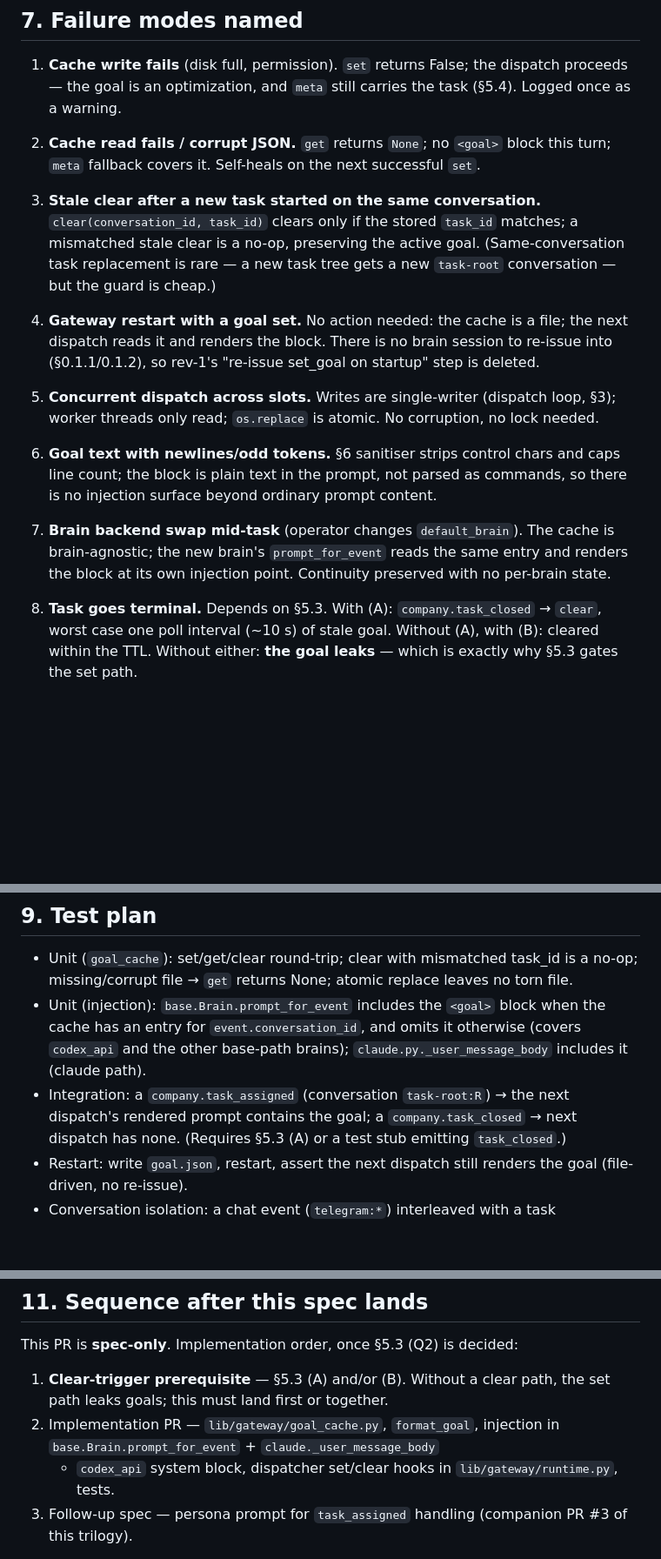
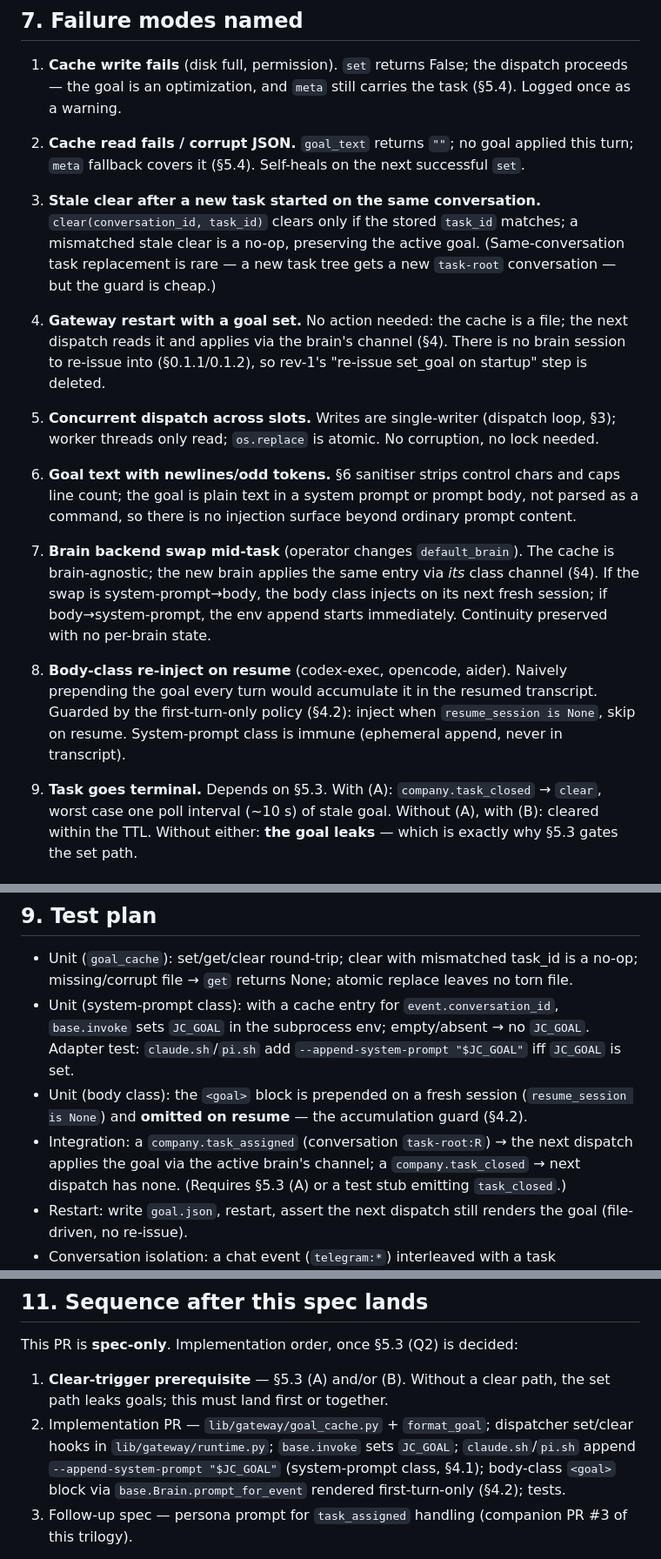
Before and after one commit to matsei-ruka/juliuscaesar, a Markdown page: docs/specs/goal-integration.md, 3 parts joined by grey strips. Shown at 87% size. GitHub-like rendering; blank space fills up the shorter version.

```diff
--- a/docs/specs/goal-integration.md
+++ b/docs/specs/goal-integration.md
@@ -289,9 +340,9 @@ every prompt).
    the dispatch proceeds — the goal is an optimization, and `meta` still
    carries the task (§5.4). Logged once as a warning.
 
-2. **Cache read fails / corrupt JSON.** `get` returns `None`; no `<goal>`
-   block this turn; `meta` fallback covers it. Self-heals on the next
-   successful `set`.
+2. **Cache read fails / corrupt JSON.** `goal_text` returns `""`; no goal
+   applied this turn; `meta` fallback covers it (§5.4). Self-heals on the
+   next successful `set`.
 
 3. **Stale clear after a new task started on the same conversation.**
    `clear(conversation_id, task_id)` clears only if the stored `task_id`
@@ -300,25 +351,32 @@ every prompt).
    gets a new `task-root` conversation — but the guard is cheap.)
 
 4. **Gateway restart with a goal set.** No action needed: the cache is a
-   file; the next dispatch reads it and renders the block. There is no
-   brain session to re-issue into (§0.1.1/0.1.2), so rev-1's "re-issue
-   set_goal on startup" step is deleted.
+   file; the next dispatch reads it and applies via the brain's channel
+   (§4). There is no brain session to re-issue into (§0.1.1/0.1.2), so
+   rev-1's "re-issue set_goal on startup" step is deleted.
 
 5. **Concurrent dispatch across slots.** Writes are single-writer (dispatch
    loop, §3); worker threads only read; `os.replace` is atomic. No
    corruption, no lock needed.
 
 6. **Goal text with newlines/odd tokens.** §6 sanitiser strips control
-   chars and caps line count; the block is plain text in the prompt, not
-   parsed as commands, so there is no injection surface beyond ordinary
-   prompt content.
+   chars and caps line count; the goal is plain text in a system prompt or
+   prompt body, not parsed as a command, so there is no injection surface
+   beyond ordinary prompt content.
 
 7. **Brain backend swap mid-task** (operator changes `default_brain`).
-   The cache is brain-agnostic; the new brain's `prompt_for_event` reads
-   the same entry and renders the block at its own injection point.
-   Continuity preserved with no per-brain state.
+   The cache is brain-agnostic; the new brain applies the same entry via
+   *its* class channel (§4). If the swap is system-prompt→body, the body
+   class injects on its next fresh session; if body→system-prompt, the env
+   append starts immediately. Continuity preserved with no per-brain state.
 
-8. **Task goes terminal.** Depends on §5.3. With (A): `company.task_closed`
+8. **Body-class re-inject on resume** (codex-exec, opencode, aider). Naively
+   prepending the goal every turn would accumulate it in the resumed
+   transcript. Guarded by the first-turn-only policy (§4.2): inject when
+   `resume_session is None`, skip on resume. System-prompt class is immune
+   (ephemeral append, never in transcript).
+
+9. **Task goes terminal.** Depends on §5.3. With (A): `company.task_closed`
    → `clear`, worst case one poll interval (~10 s) of stale goal. Without
    (A), with (B): cleared within the TTL. Without either: **the goal
    leaks** — which is exactly why §5.3 gates the set path.
@@ -336,12 +394,15 @@ every prompt).
 - Unit (`goal_cache`): set/get/clear round-trip; clear with mismatched
   task_id is a no-op; missing/corrupt file → `get` returns None; atomic
   replace leaves no torn file.
-- Unit (injection): `base.Brain.prompt_for_event` includes the `<goal>`
-  block when the cache has an entry for `event.conversation_id`, and omits
-  it otherwise (covers `codex_api` and the other base-path brains);
-  `claude.py._user_message_body` includes it (claude path).
+- Unit (system-prompt class): with a cache entry for
+  `event.conversation_id`, `base.invoke` sets `JC_GOAL` in the subprocess
+  env; empty/absent → no `JC_GOAL`. Adapter test: `claude.sh`/`pi.sh` add
+  `--append-system-prompt "$JC_GOAL"` iff `JC_GOAL` is set.
+- Unit (body class): the `<goal>` block is prepended on a fresh session
+  (`resume_session is None`) and **omitted on resume** — the accumulation
+  guard (§4.2).
 - Integration: a `company.task_assigned` (conversation `task-root:R`) →
-  the next dispatch's rendered prompt contains the goal; a
+  the next dispatch applies the goal via the active brain's channel; a
   `company.task_closed` → next dispatch has none. (Requires §5.3 (A) or a
   test stub emitting `task_closed`.)
 - Restart: write `goal.json`, restart, assert the next dispatch still
@@ -374,10 +435,11 @@ This PR is **spec-only**. Implementation order, once §5.3 (Q2) is decided:
 
 1. **Clear-trigger prerequisite** — §5.3 (A) and/or (B). Without a clear
    path, the set path leaks goals; this must land first or together.
-2. Implementation PR — `lib/gateway/goal_cache.py`, `format_goal`,
-   injection in `base.Brain.prompt_for_event` + `claude._user_message_body`
-   + `codex_api` system block, dispatcher set/clear hooks in
-   `lib/gateway/runtime.py`, tests.
+2. Implementation PR — `lib/gateway/goal_cache.py` + `format_goal`;
+   dispatcher set/clear hooks in `lib/gateway/runtime.py`; `base.invoke`
+   sets `JC_GOAL`; `claude.sh`/`pi.sh` append `--append-system-prompt
+   "$JC_GOAL"` (system-prompt class, §4.1); body-class `<goal>` block via
+   `base.Brain.prompt_for_event` rendered first-turn-only (§4.2); tests.
 3. Follow-up spec — persona prompt for `task_assigned` handling
    (companion PR #3 of this trilogy).
 
```
Also changed, not shown: other parts of docs/specs/goal-integration.md (+102 -51 lines).
